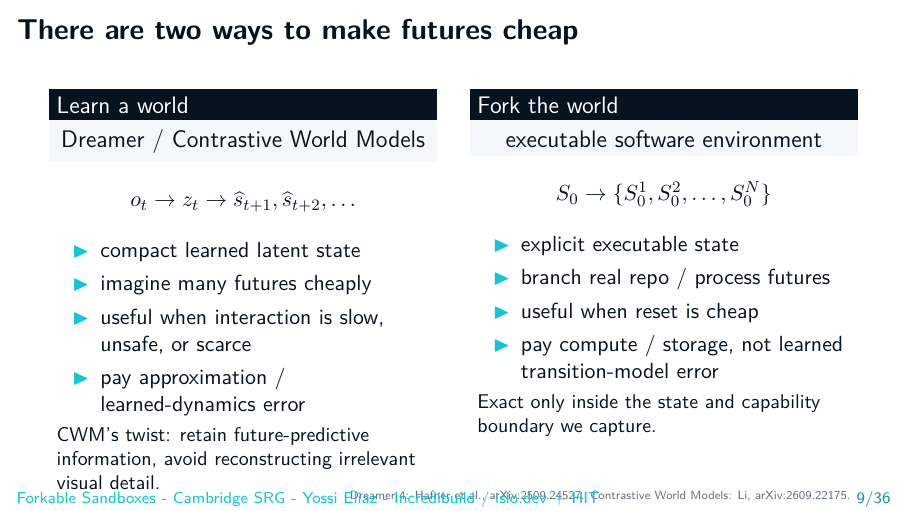
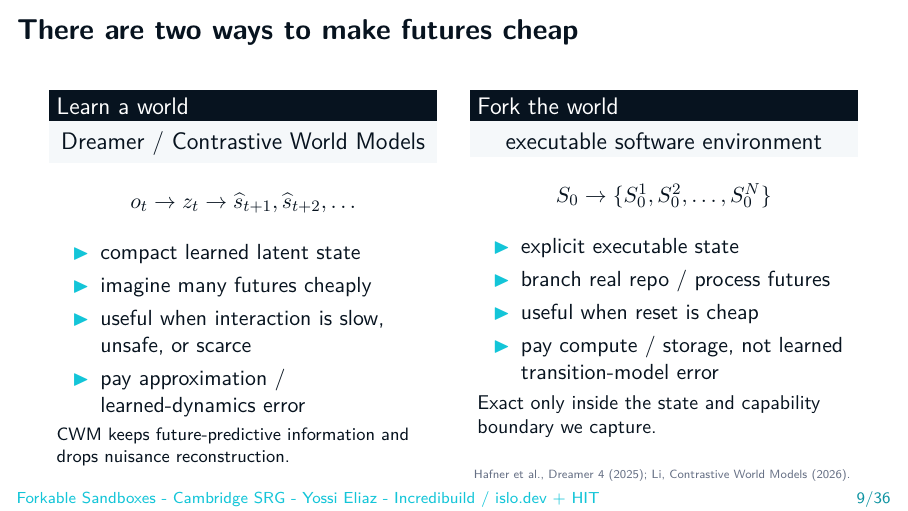
Before and after one commit to zozo123/cam-talk-london-26, LaTeX slides (talk.tex, which reads academic/10-rl-world-models.tex): page 9 of 36. Compiled offline with pdfLaTeX.

Commit message:
Polish world-model slide density

```diff
--- a/academic/10-rl-world-models.tex
+++ b/academic/10-rl-world-models.tex
@@ -67,7 +67,7 @@ $o_t \rightarrow z_t \rightarrow \widehat{s}_{t+1},\widehat{s}_{t+2},\ldots$
   \item useful when interaction is slow, unsafe, or scarce
   \item pay approximation / learned-dynamics error
 \end{itemize}
-\small CWM's twist: retain future-predictive information, avoid reconstructing irrelevant visual detail.
+\footnotesize CWM keeps future-predictive information and drops nuisance reconstruction.
 
 \column{0.47\textwidth}
 \begin{block}{Fork the world}
@@ -86,7 +86,7 @@ $S_0 \rightarrow \{S_0^1,S_0^2,\ldots,S_0^N\}$
 \end{itemize}
 \small Exact only inside the state and capability boundary we capture.
 \end{columns}
-\source{Dreamer 4: Hafner et al., arXiv:2509.24527. Contrastive World Models: Li, arXiv:2609.22175.}
+\source{Hafner et al., Dreamer 4 (2025); Li, Contrastive World Models (2026).}
 \end{frame}
 
 % 10
```
